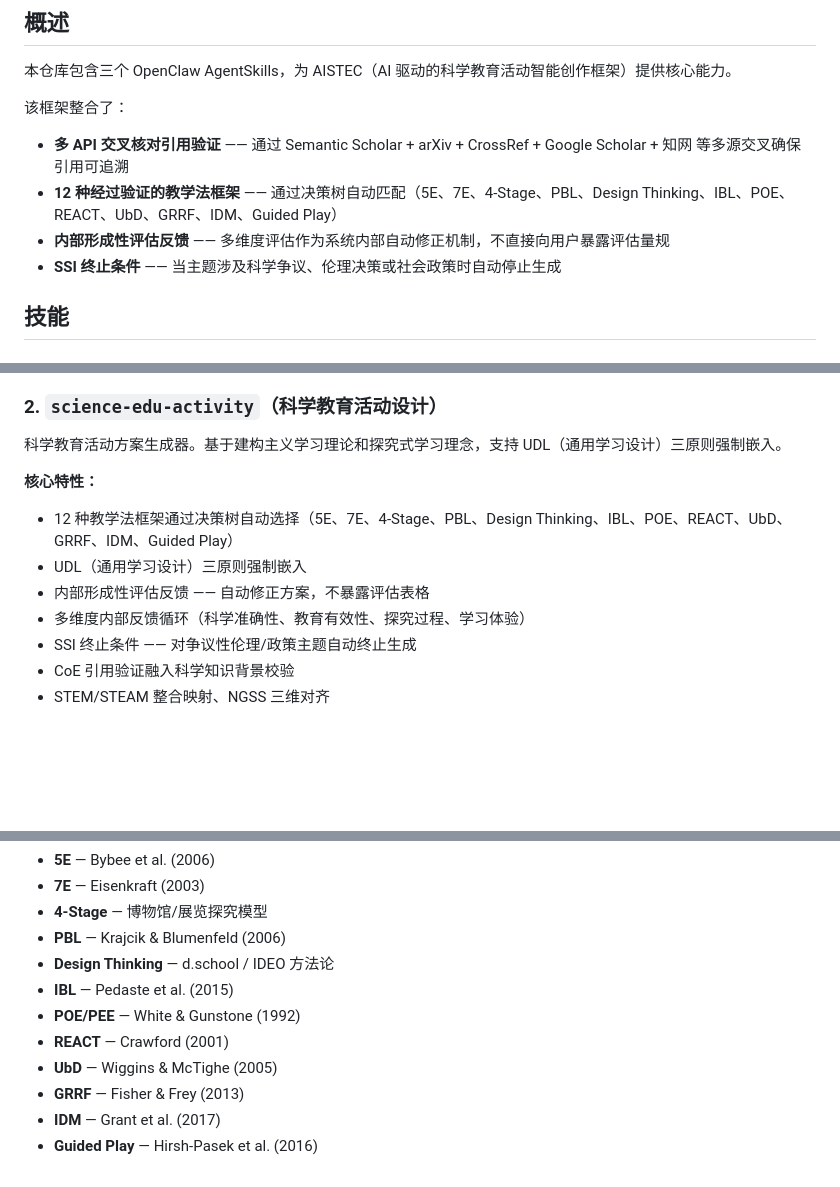
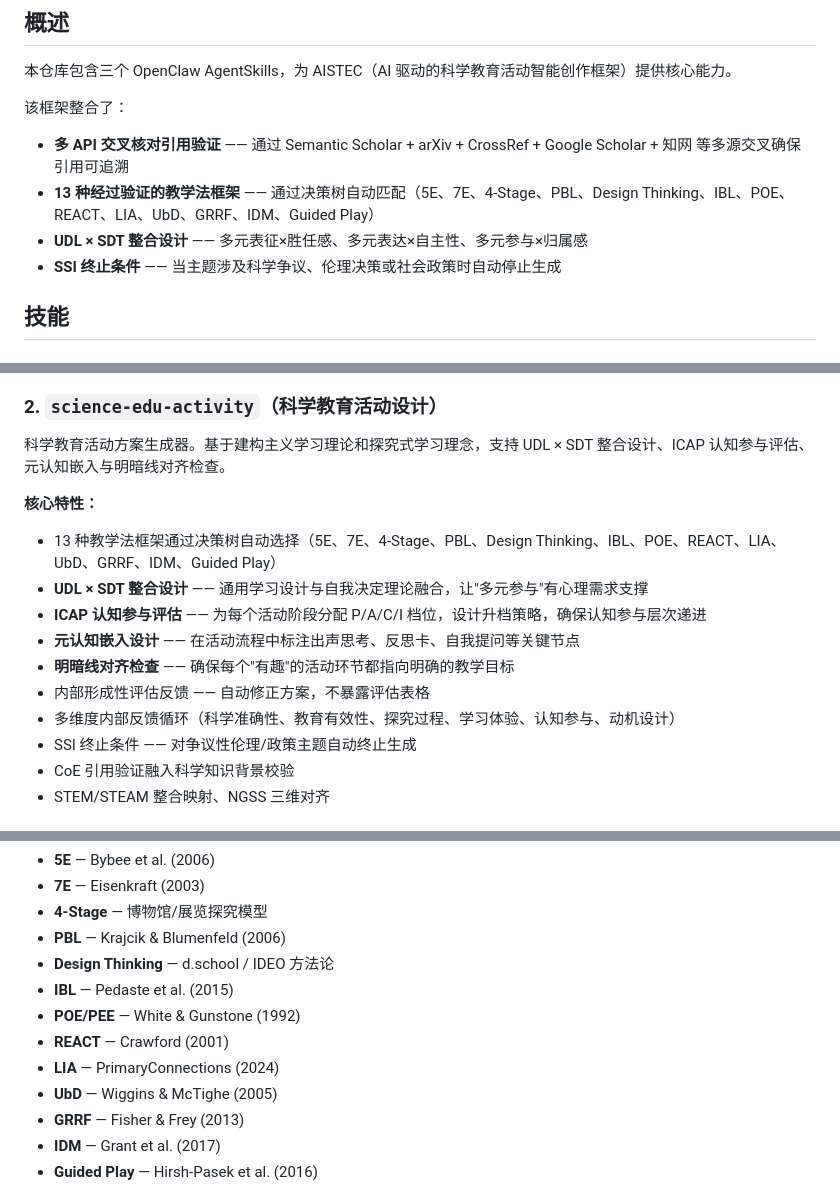
Before and after one commit to zhanggenhf-cloud/aistec-skills, a Markdown page: README.zh.md, 3 parts joined by grey strips. Rendered like a GitHub page; blank space fills up the shorter version.

```diff
--- a/README.zh.md
+++ b/README.zh.md
@@ -12,8 +12,8 @@ AI 驱动的科学教育活动智能创作框架
 
 该框架整合了：
 - **多 API 交叉核对引用验证** —— 通过 Semantic Scholar + arXiv + CrossRef + Google Scholar + 知网 等多源交叉确保引用可追溯
-- **12 种经过验证的教学法框架** —— 通过决策树自动匹配（5E、7E、4-Stage、PBL、Design Thinking、IBL、POE、REACT、UbD、GRRF、IDM、Guided Play）
-- **内部形成性评估反馈** —— 多维度评估作为系统内部自动修正机制，不直接向用户暴露评估量规
+- **13 种经过验证的教学法框架** —— 通过决策树自动匹配（5E、7E、4-Stage、PBL、Design Thinking、IBL、POE、REACT、LIA、UbD、GRRF、IDM、Guided Play）
+- **UDL × SDT 整合设计** —— 多元表征×胜任感、多元表达×自主性、多元参与×归属感
 - **SSI 终止条件** —— 当主题涉及科学争议、伦理决策或社会政策时自动停止生成
 
 ## 技能
@@ -28,13 +28,16 @@ AI 驱动的科学教育活动智能创作框架
 - 五类幻觉检测（TF/PAC/IH/PH/SH）
 
 ### 2. `science-edu-activity`（科学教育活动设计）
-科学教育活动方案生成器。基于建构主义学习理论和探究式学习理念，支持 UDL（通用学习设计）三原则强制嵌入。
+科学教育活动方案生成器。基于建构主义学习理论和探究式学习理念，支持 UDL × SDT 整合设计、ICAP 认知参与评估、元认知嵌入与明暗线对齐检查。
 
 **核心特性：**
-- 12 种教学法框架通过决策树自动选择（5E、7E、4-Stage、PBL、Design Thinking、IBL、POE、REACT、UbD、GRRF、IDM、Guided Play）
-- UDL（通用学习设计）三原则强制嵌入
+- 13 种教学法框架通过决策树自动选择（5E、7E、4-Stage、PBL、Design Thinking、IBL、POE、REACT、LIA、UbD、GRRF、IDM、Guided Play）
+- **UDL × SDT 整合设计** —— 通用学习设计与自我决定理论融合，让"多元参与"有心理需求支撑
+- **ICAP 认知参与评估** —— 为每个活动阶段分配 P/A/C/I 档位，设计升档策略，确保认知参与层次递进
+- **元认知嵌入设计** —— 在活动流程中标注出声思考、反思卡、自我提问等关键节点
+- **明暗线对齐检查** —— 确保每个"有趣"的活动环节都指向明确的教学目标
 - 内部形成性评估反馈 —— 自动修正方案，不暴露评估表格
-- 多维度内部反馈循环（科学准确性、教育有效性、探究过程、学习体验）
+- 多维度内部反馈循环（科学准确性、教育有效性、探究过程、学习体验、认知参与、动机设计）
 - SSI 终止条件 —— 对争议性伦理/政策主题自动终止生成
 - CoE 引用验证融入科学知识背景校验
 - STEM/STEAM 整合映射、NGSS 三维对齐
@@ -61,6 +64,7 @@ AI 驱动的科学教育活动智能创作框架
 - **IBL** — Pedaste et al. (2015)
 - **POE/PEE** — White & Gunstone (1992)
 - **REACT** — Crawford (2001)
+- **LIA** — PrimaryConnections (2024)
 - **UbD** — Wiggins & McTighe (2005)
 - **GRRF** — Fisher & Frey (2013)
 - **IDM** — Grant et al. (2017)
```
Also changed, not shown: README.md (+10 -6 lines).
